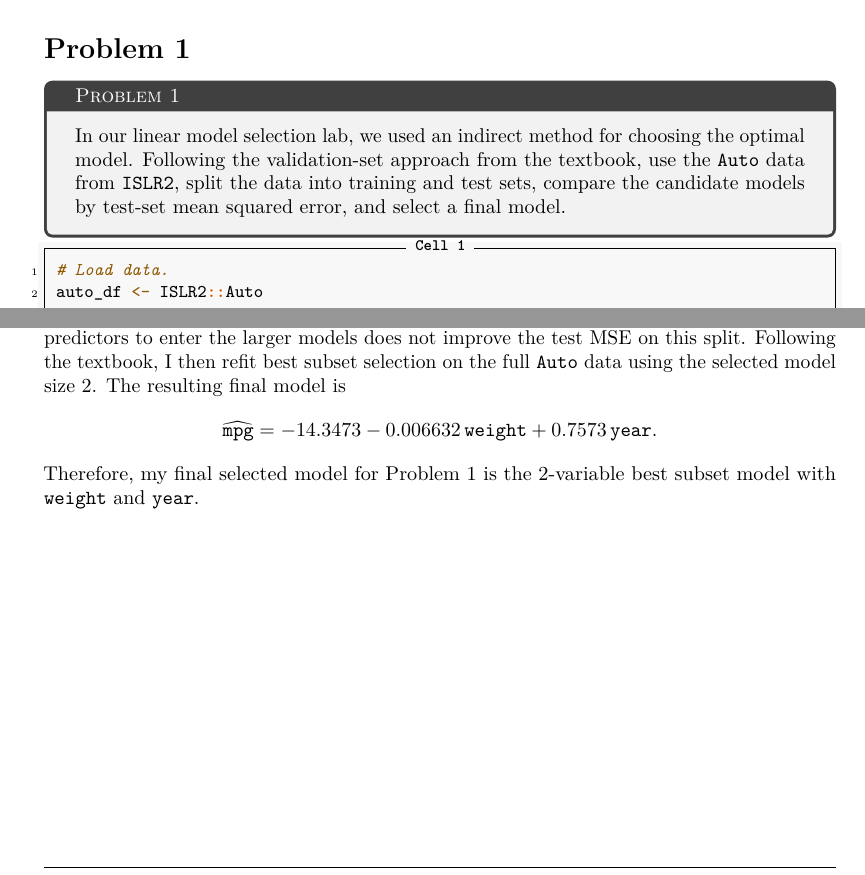
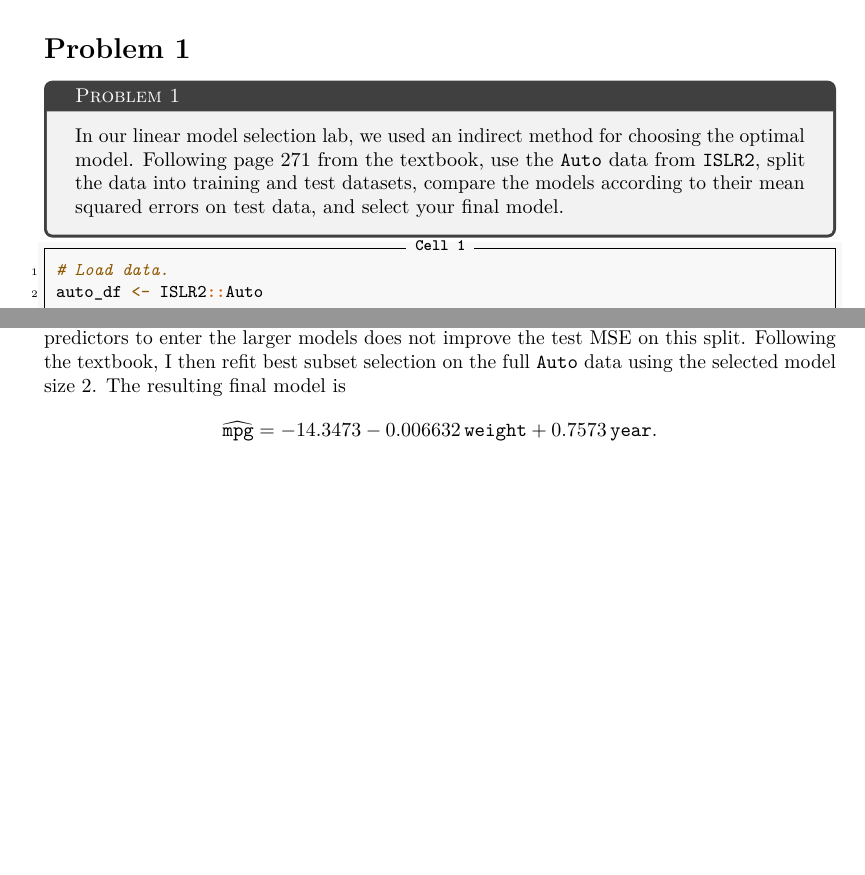
Before and after one commit to RentoSaijo/STA336, an R Markdown document (Homework6.Rmd): two parts of pages 3 and 4 of 18, joined at a grey line, cut so that both start at the same text, the shorter picture padded with empty space. The pictures show the output file Homework6.pdf that the author committed with the source.

Commit message:
Fix homework 6

````diff
--- a/Homework6.Rmd
+++ b/Homework6.Rmd
@@ -225,7 +227,7 @@ GPT-5.4 Codex was used to create the `YAML` portion and some `LaTeX` code to for
 # Problem 1
 
 \begin{problem}[Problem 1]
-In our linear model selection lab, we used an indirect method for choosing the optimal model. Following the validation-set approach from the textbook, use the \texttt{Auto} data from \texttt{ISLR2}, split the data into training and test sets, compare the candidate models by test-set mean squared error, and select a final model.
+In our linear model selection lab, we used an indirect method for choosing the optimal model. Following page 271 from the textbook, use the \texttt{Auto} data from \texttt{ISLR2}, split the data into training and test datasets, compare the models according to their mean squared errors on test data, and select your final model.
 \end{problem}
 
 ```{r, results = 'asis'}
@@ -283,7 +285,6 @@ Using `mpg ~ . - name`, the candidate variables are `cylinders`, `displacement`,
 \widehat{\texttt{mpg}}
 = -14.3473 - 0.006632\,\texttt{weight} + 0.7573\,\texttt{year}.
 \]
-Therefore, my final selected model for Problem 1 is the 2-variable best subset model with `weight` and `year`.
 
 \newpage
 
````
Also changed, not shown: Homework6.pdf, Homework6.Rmd (16 more changed lines).
